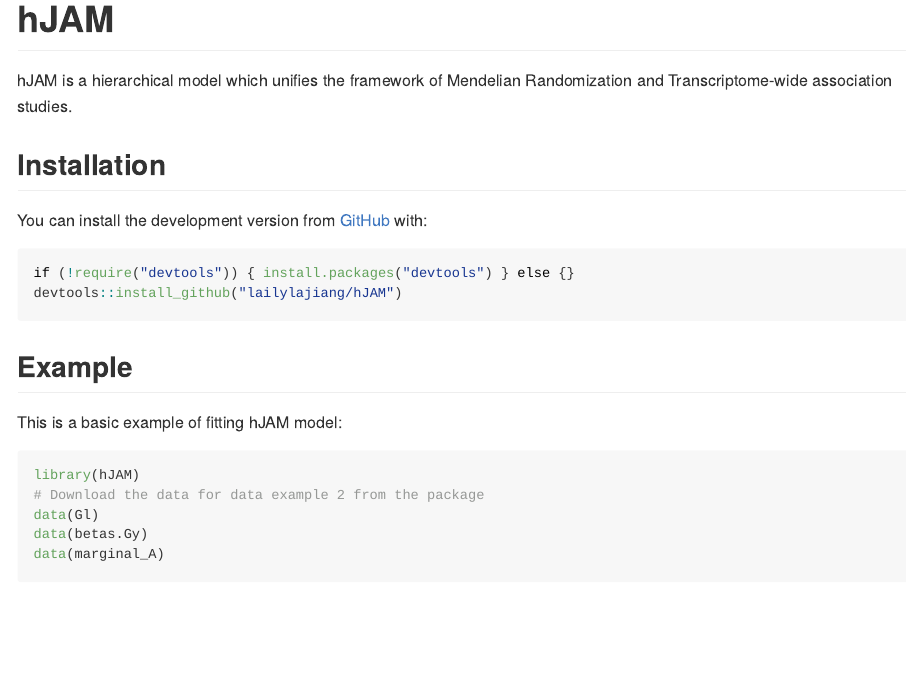
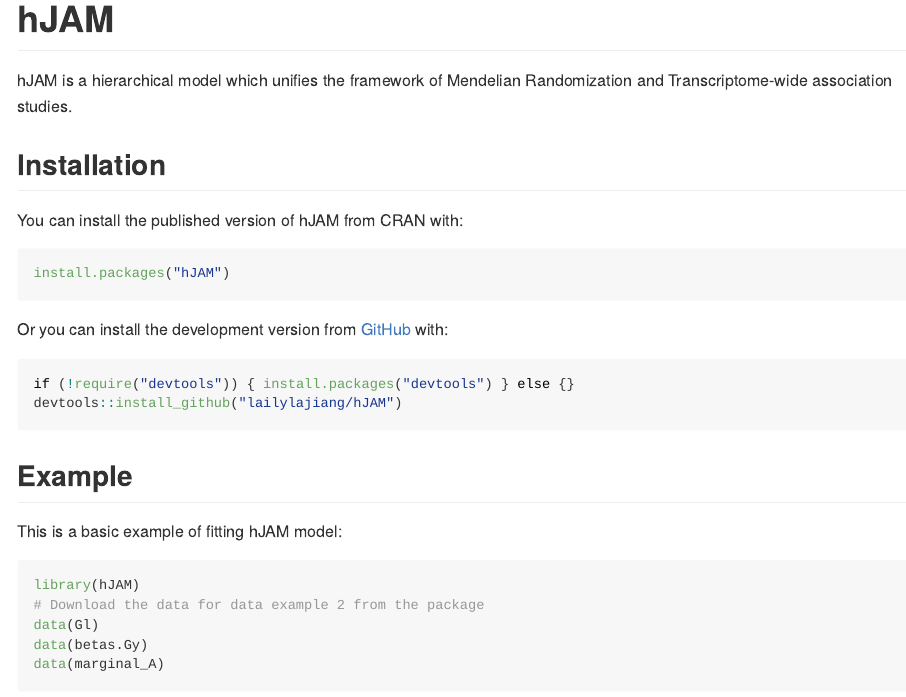
Before and after one commit to USCbiostats/hJAM, an R Markdown document (README.Rmd): the page in a window 1100 px wide, from its top. The pictures show the output file README.md that the author committed with the source, drawn offline in the style of GitHub; badge pictures from the web are left out.

Commit message:
add CRAN publication

````diff
--- a/README.Rmd
+++ b/README.Rmd
@@ -26,7 +26,13 @@
 
 ## Installation
 
-You can install the development version from [GitHub](https://github.com/lailylajiang/hJAM) with:
+You can install the published version of hJAM from CRAN with:
+
+``` r
+install.packages("hJAM")
+```
+
+Or you can install the development version from [GitHub](https://github.com/lailylajiang/hJAM) with:
 
 ``` r
 if (!require("devtools")) { install.packages("devtools") } else {}
````
Also changed, not shown: README.md.
